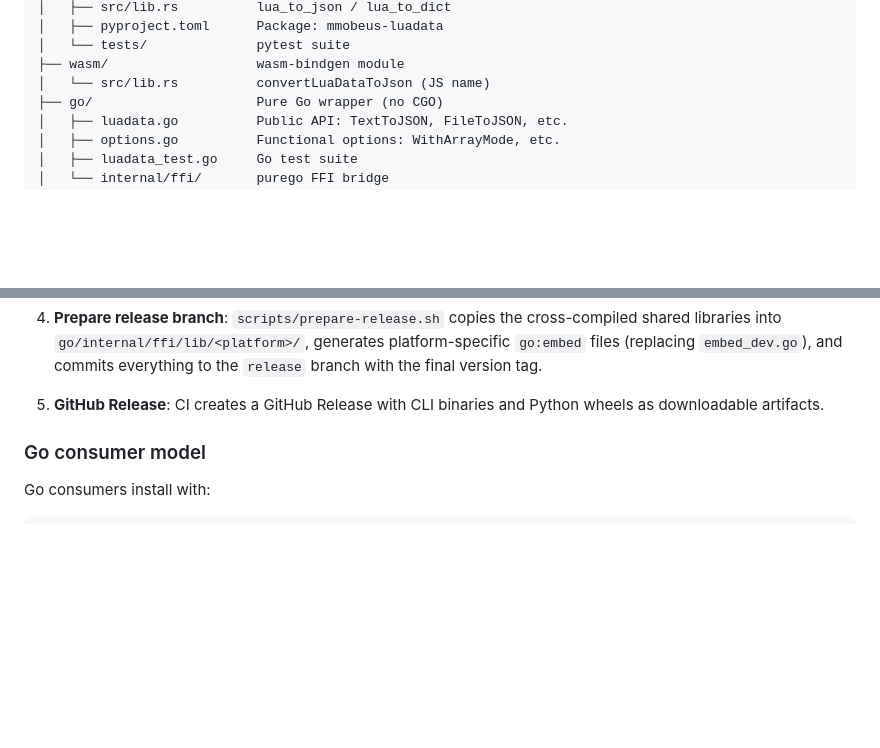
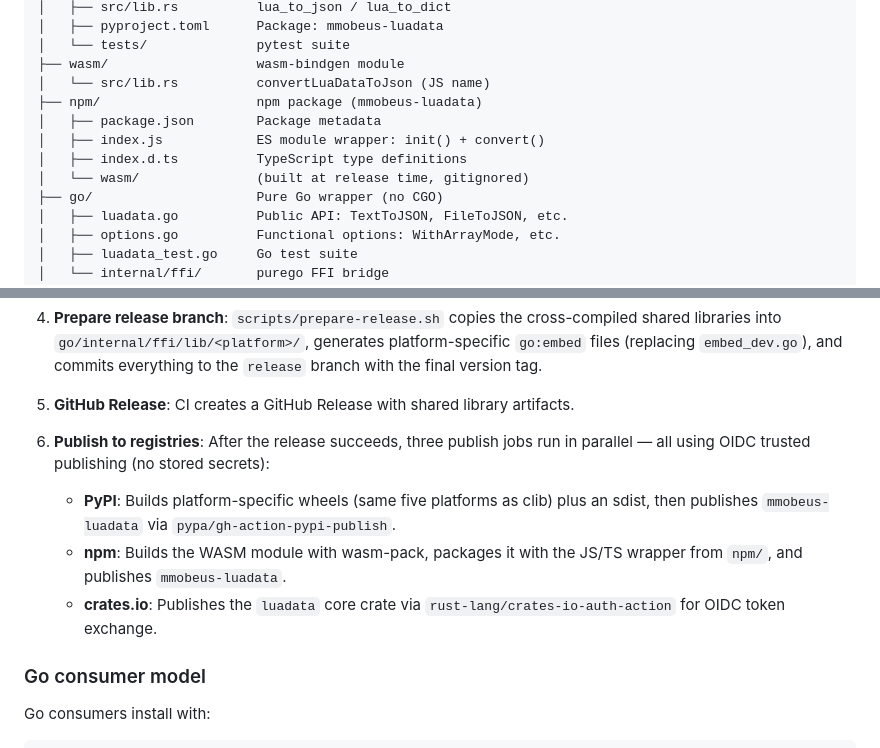
Before and after one commit to mmobeus/luadata, a Markdown page: ARCHITECTURE.md, 2 parts joined by grey strips. Rendered like a GitHub page; blank space fills up the shorter version.

```diff
--- a/ARCHITECTURE.md
+++ b/ARCHITECTURE.md
@@ -60,6 +60,11 @@ luadata/
 │   └── tests/              pytest suite
 ├── wasm/                   wasm-bindgen module
 │   └── src/lib.rs          convertLuaDataToJson (JS name)
+├── npm/                    npm package (mmobeus-luadata)
+│   ├── package.json        Package metadata
+│   ├── index.js            ES module wrapper: init() + convert()
+│   ├── index.d.ts          TypeScript type definitions
+│   └── wasm/               (built at release time, gitignored)
 ├── go/                     Pure Go wrapper (no CGO)
 │   ├── luadata.go          Public API: TextToJSON, FileToJSON, etc.
 │   ├── options.go          Functional options: WithArrayMode, etc.
@@ -110,8 +115,16 @@ gitignored — local development uses `make build-clib` to populate it, or sets
    generates platform-specific `go:embed` files (replacing `embed_dev.go`), and
    commits everything to the `release` branch with the final version tag.
 
-5. **GitHub Release**: CI creates a GitHub Release with CLI binaries and Python
-   wheels as downloadable artifacts.
+5. **GitHub Release**: CI creates a GitHub Release with shared library artifacts.
+
+6. **Publish to registries**: After the release succeeds, three publish jobs run
+   in parallel — all using OIDC trusted publishing (no stored secrets):
+   - **PyPI**: Builds platform-specific wheels (same five platforms as clib) plus
+     an sdist, then publishes `mmobeus-luadata` via `pypa/gh-action-pypi-publish`.
+   - **npm**: Builds the WASM module with wasm-pack, packages it with the JS/TS
+     wrapper from `npm/`, and publishes `mmobeus-luadata`.
+   - **crates.io**: Publishes the `luadata` core crate via
+     `rust-lang/crates-io-auth-action` for OIDC token exchange.
 
 ### Go consumer model
 
```
